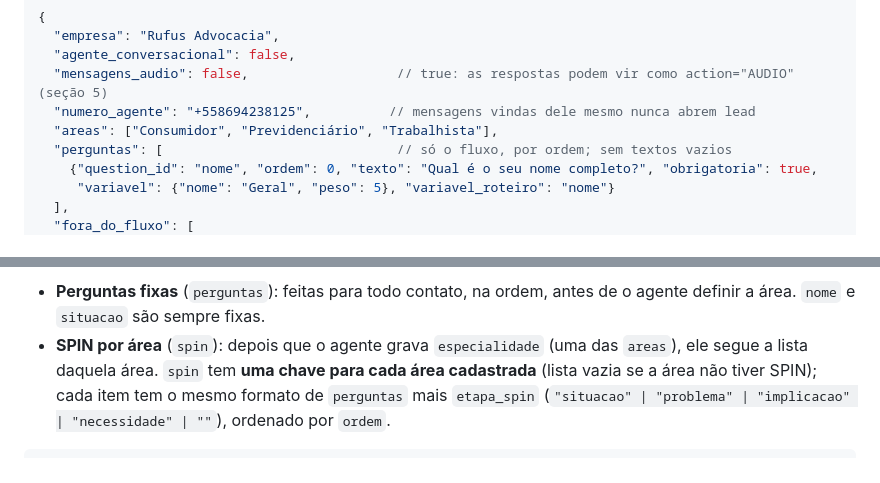
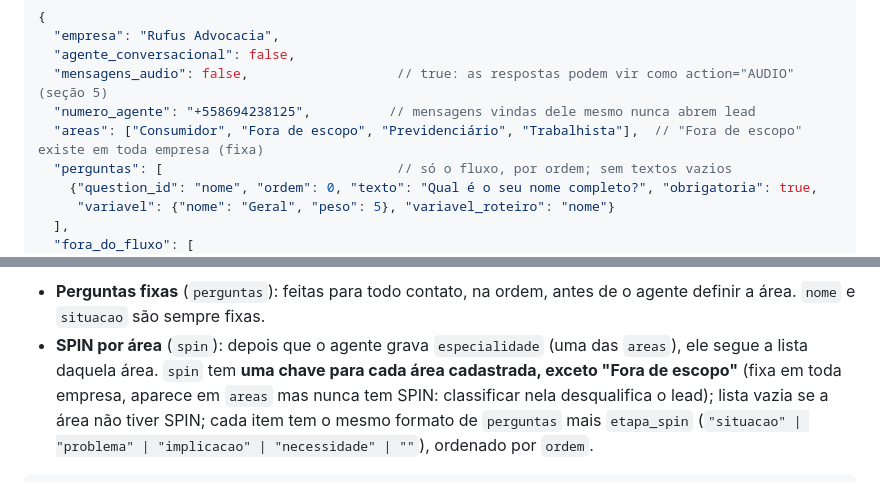
Before and after one commit to fgsantosti/crm, a Markdown page: docs/integracao-agente.md, 2 parts joined by grey strips. Rendered like a GitHub page.

Commit message:
docs(agente): documenta fora de escopo fixa em areas do contexto

```diff
--- a/docs/integracao-agente.md
+++ b/docs/integracao-agente.md
@@ -317,7 +317,7 @@ Use para conduzir o roteiro **na ordem configurada pela empresa** na tela
   "agente_conversacional": false,
   "mensagens_audio": false,                   // true: as respostas podem vir como action="AUDIO" (seção 5)
   "numero_agente": "+558694238125",          // mensagens vindas dele mesmo nunca abrem lead
-  "areas": ["Consumidor", "Previdenciário", "Trabalhista"],
+  "areas": ["Consumidor", "Fora de escopo", "Previdenciário", "Trabalhista"],  // "Fora de escopo" existe em toda empresa (fixa)
   "perguntas": [                              // só o fluxo, por ordem; sem textos vazios
     {"question_id": "nome", "ordem": 0, "texto": "Qual é o seu nome completo?", "obrigatoria": true,
      "variavel": {"nome": "Geral", "peso": 5}, "variavel_roteiro": "nome"}
@@ -452,7 +452,8 @@ O roteiro tem duas camadas:
   de o agente definir a área. `nome` e `situacao` são sempre fixas.
 - **SPIN por área** (`spin`): depois que o agente grava `especialidade` (uma
   das `areas`), ele segue a lista daquela área. `spin` tem **uma chave para
-  cada área cadastrada** (lista vazia se a área não tiver SPIN); cada item tem
+  cada área cadastrada, exceto "Fora de escopo"** (fixa em toda empresa, aparece em `areas`
+  mas nunca tem SPIN: classificar nela desqualifica o lead); lista vazia se a área não tiver SPIN; cada item tem
   o mesmo formato de `perguntas` mais `etapa_spin`
   (`"situacao" | "problema" | "implicacao" | "necessidade" | ""`), ordenado
   por `ordem`.
```
